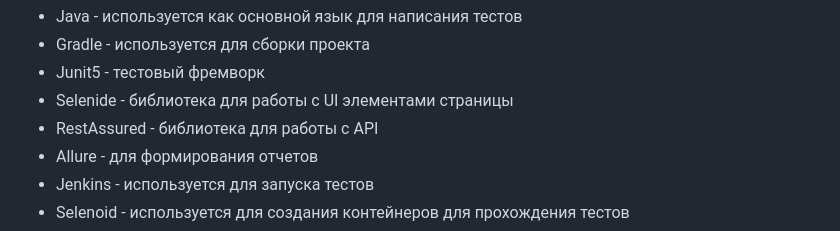
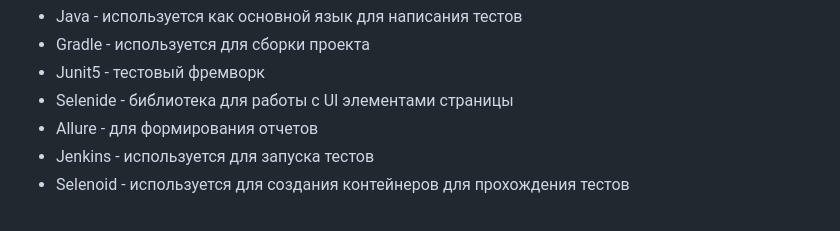
Before and after one commit to OksanaLevi/Autotests-for-the-MirKvestov-website, a Markdown page: README.md, the part around the change. Drawn GitHub-style.

```diff
--- a/README.md
+++ b/README.md
@@ -38,7 +38,6 @@
 	<li>Gradle - используется для сборки проекта</li>
 	<li>Junit5 - тестовый фремворк</li>
 	<li>Selenide - библиотека для работы с UI элементами страницы</li>
-  <li>RestAssured - библиотека для работы с API</li>
 	<li>Allure - для формирования отчетов</li>
 	<li>Jenkins - используется для запуска тестов</li>
 	<li>Selenoid - используется для создания контейнеров для прохождения тестов</li>
```
